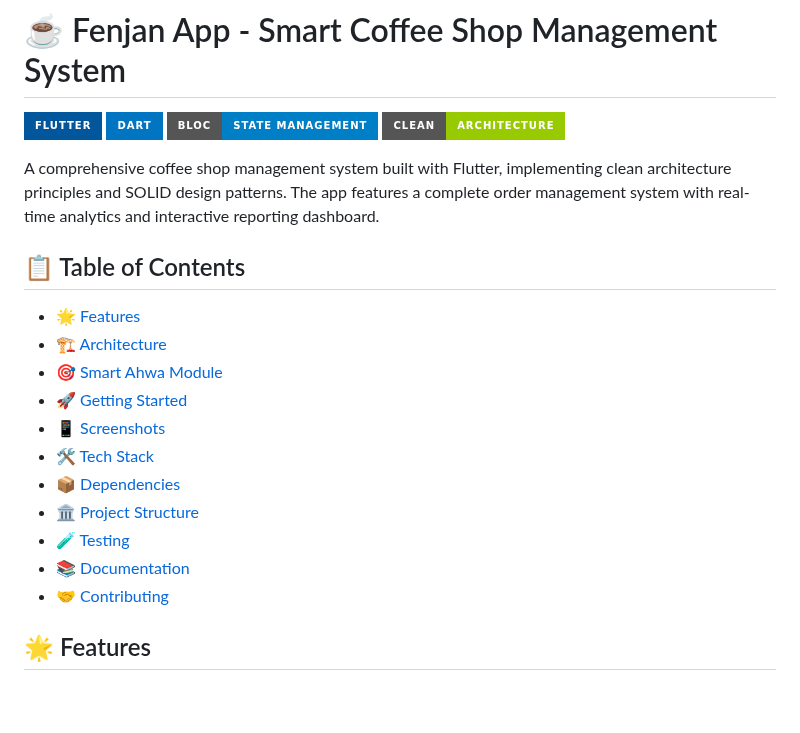
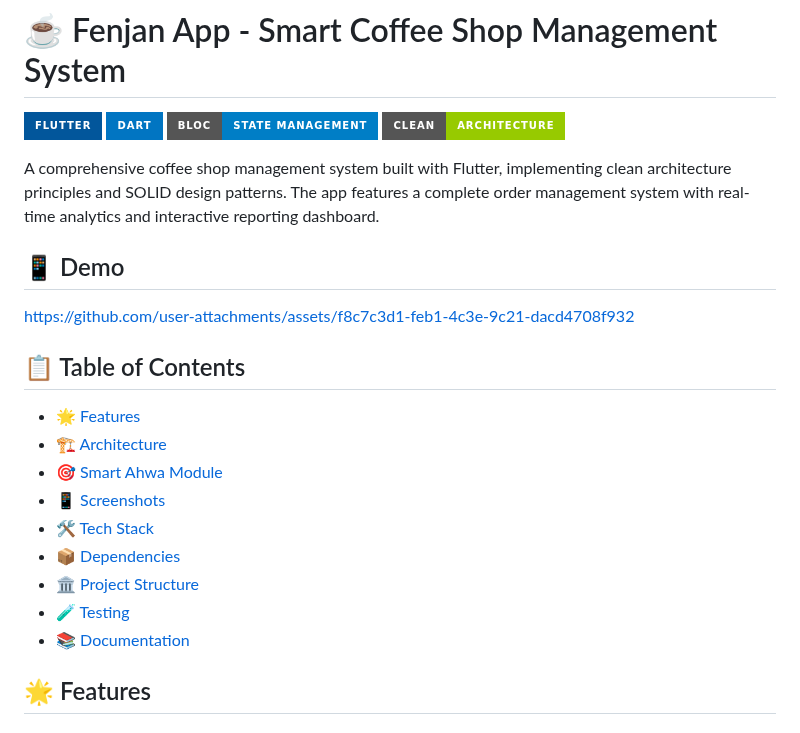
Before and after one commit to mohamed-abdelmaboud1/smart-ahwa, a Markdown page: README.md, the part around one of its changes. GitHub-like rendering; badges without logos; blank space fills up the shorter version.

```diff
--- a/README.md
+++ b/README.md
@@ -6,20 +6,23 @@
 ![Clean Architecture](https://img.shields.io/badge/Clean-Architecture-green?style=for-the-badge)
 
 A comprehensive coffee shop management system built with Flutter, implementing clean architecture principles and SOLID design patterns. The app features a complete order management system with real-time analytics and interactive reporting dashboard.
+## 📱 Demo
+
+
+https://github.com/user-attachments/assets/f8c7c3d1-feb1-4c3e-9c21-dacd4708f932
+
 
 ## 📋 Table of Contents
 
 - [🌟 Features](#-features)
 - [🏗️ Architecture](#️-architecture)
 - [🎯 Smart Ahwa Module](#-smart-ahwa-module)
-- [🚀 Getting Started](#-getting-started)
 - [📱 Screenshots](#-screenshots)
 - [🛠️ Tech Stack](#️-tech-stack)
 - [📦 Dependencies](#-dependencies)
 - [🏛️ Project Structure](#️-project-structure)
 - [🧪 Testing](#-testing)
 - [📚 Documentation](#-documentation)
-- [🤝 Contributing](#-contributing)
 
 ## 🌟 Features
 
```
Also changed, not shown: other parts of README.md (+22 -1 lines).
